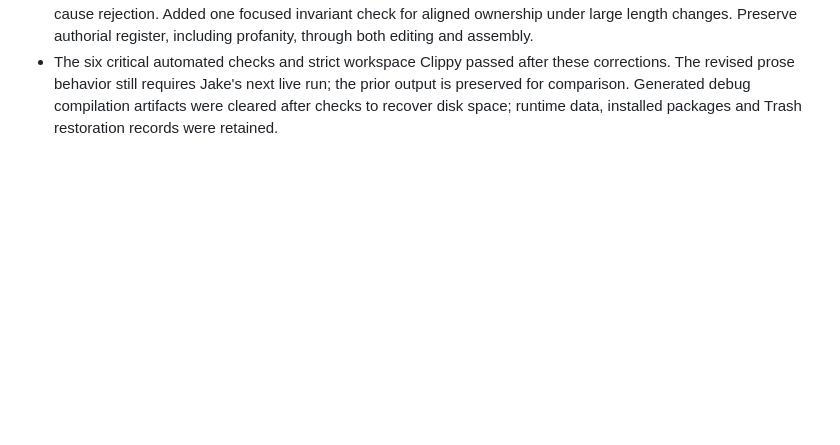
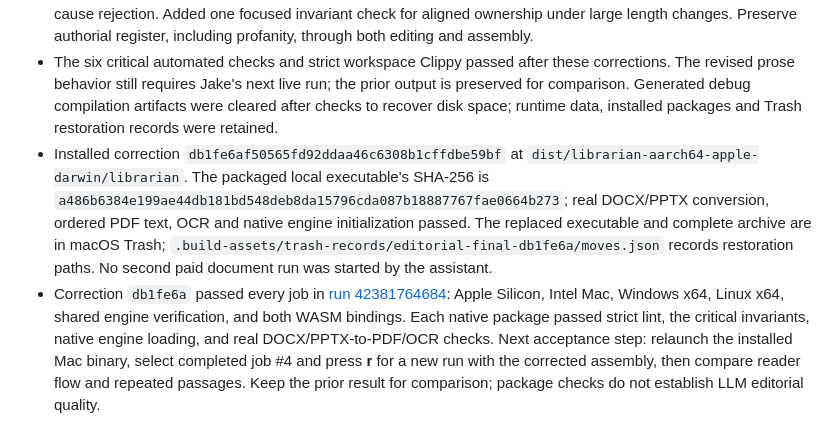
Before and after one commit to nampara-ai/librarian, a Markdown page: docs/EDITORIAL_PIPELINE.md, the part around the change. Rendered like a GitHub page; blank space fills up the shorter version.

Commit message:
Record cross-platform validation and local acceptance steps

```diff
--- a/docs/EDITORIAL_PIPELINE.md
+++ b/docs/EDITORIAL_PIPELINE.md
@@ -54,3 +54,5 @@ If the input is massive, ensure the output corresponds 1:1 with the flow of the
 - Corrected the assembly mechanism exposed by that run: attempt the complete page before splitting; use the selected Anthropic model's [token-count endpoint](https://platform.claude.com/docs/en/build-with-claude/token-counting) when a conservative byte estimate would reject it; retain conservative billing reservations. Counts are separately cached, bounded, cancellable, and optional for compatible gateways. Other providers retain conservative bounds.
 - Oversized Typesetter units now divide at a shared textual anchor across both readings, with a source-validated semantic alignment request only when no shared anchor exists. A partial-page request receives neither the whole-page image nor independently partitioned OCR, which could reintroduce unowned material. Complete-page C already interpreted B/A. All source bytes retain exactly one owner; different-length number representations do not cause rejection. Added one focused invariant check for aligned ownership under large length changes. Preserve authorial register, including profanity, through both editing and assembly.
 - The six critical automated checks and strict workspace Clippy passed after these corrections. The revised prose behavior still requires Jake's next live run; the prior output is preserved for comparison. Generated debug compilation artifacts were cleared after checks to recover disk space; runtime data, installed packages and Trash restoration records were retained.
+- Installed correction `db1fe6af50565fd92ddaa46c6308b1cffdbe59bf` at `dist/librarian-aarch64-apple-darwin/librarian`. The packaged local executable's SHA-256 is `a486b6384e199ae44db181bd548deb8da15796cda087b18887767fae0664b273`; real DOCX/PPTX conversion, ordered PDF text, OCR and native engine initialization passed. The replaced executable and complete archive are in macOS Trash; `.build-assets/trash-records/editorial-final-db1fe6a/moves.json` records restoration paths. No second paid document run was started by the assistant.
+- Correction `db1fe6a` passed every job in [run 42381764684](https://github.com/nampara-ai/librarian/actions/runs/42381764684): Apple Silicon, Intel Mac, Windows x64, Linux x64, shared engine verification, and both WASM bindings. Each native package passed strict lint, the critical invariants, native engine loading, and real DOCX/PPTX-to-PDF/OCR checks. Next acceptance step: relaunch the installed Mac binary, select completed job #4 and press **r** for a new run with the corrected assembly, then compare reader flow and repeated passages. Keep the prior result for comparison; package checks do not establish LLM editorial quality.
```
